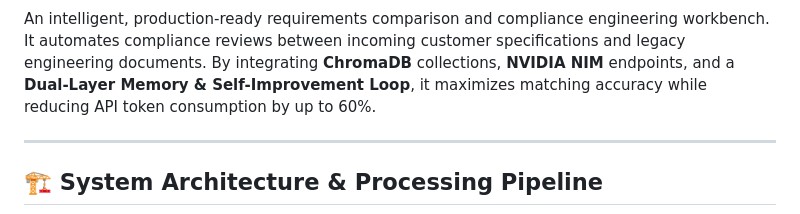
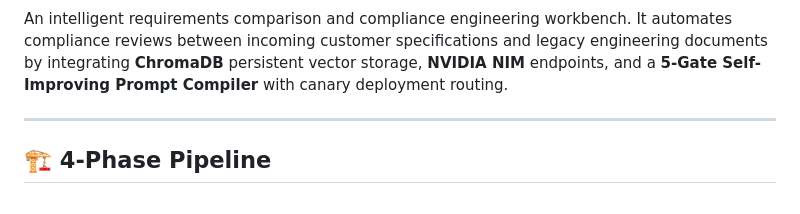
Before and after one commit to Vignesh-Manivasakam/sentence-similarity-tool, a Markdown page: README.md, the part around one of its changes. GitHub-like rendering.

```diff
--- a/README.md
+++ b/README.md
@@ -7,8 +7,8 @@
 [![Status](https://img.shields.io/badge/Status-Public_POC-success.svg)](#)
 
-An intelligent, production-ready requirements comparison and compliance engineering workbench. It automates compliance reviews between incoming customer specifications and legacy engineering documents. By integrating **ChromaDB** collections, **NVIDIA NIM** endpoints, and a **Dual-Layer Memory & Self-Improvement Loop**, it maximizes matching accuracy while reducing API token consumption by up to 60%.
+An intelligent requirements comparison and compliance engineering workbench. It automates compliance reviews between incoming customer specifications and legacy engineering documents by integrating **ChromaDB** persistent vector storage, **NVIDIA NIM** endpoints, and a **5-Gate Self-Improving Prompt Compiler** with canary deployment routing.
 
 ---
 
-## 🏗️ System Architecture & Processing Pipeline
+## 🏗️ 4-Phase Pipeline
 
```
Also changed, not shown: other parts of README.md (+51 -58 lines).
